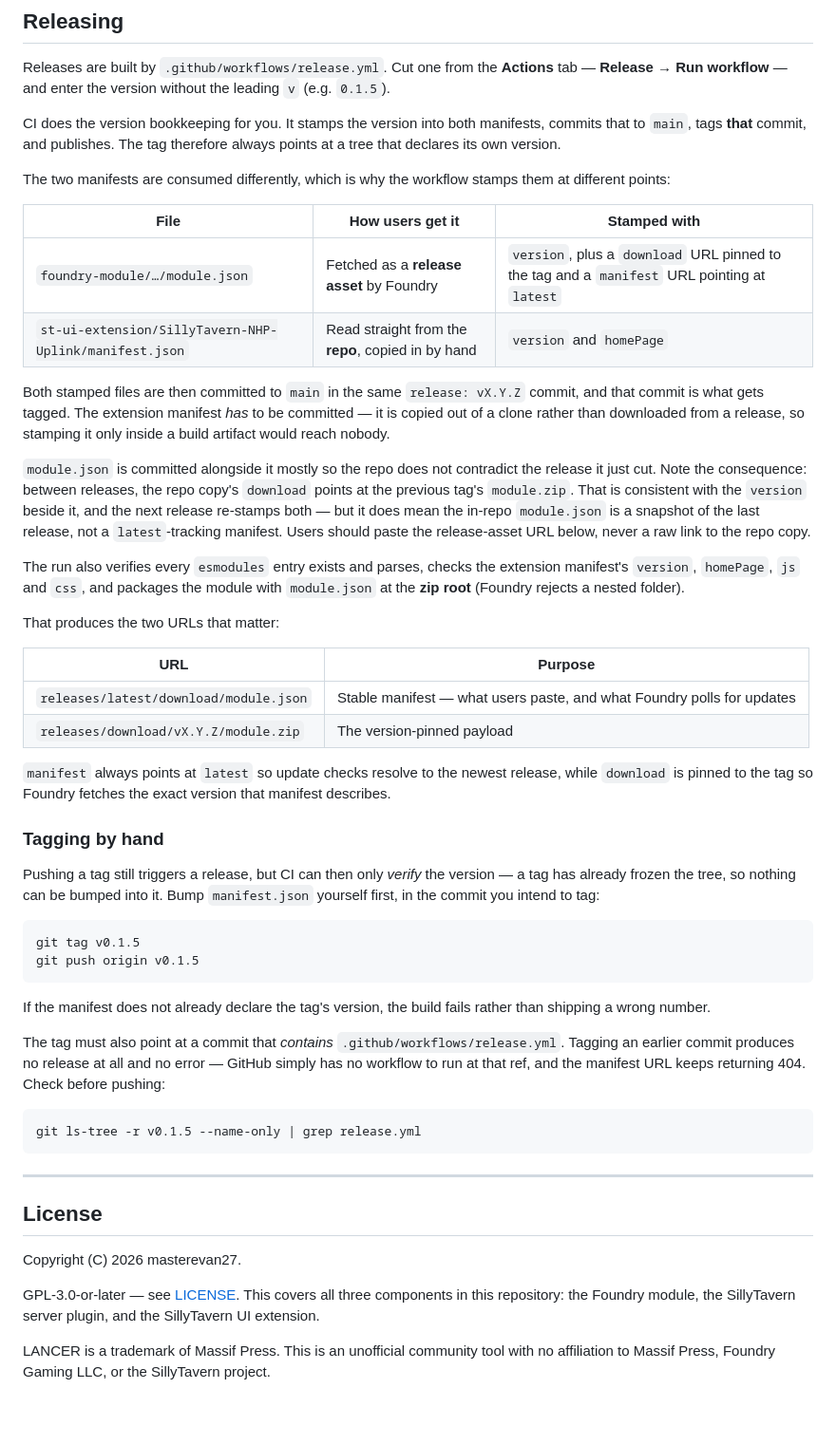
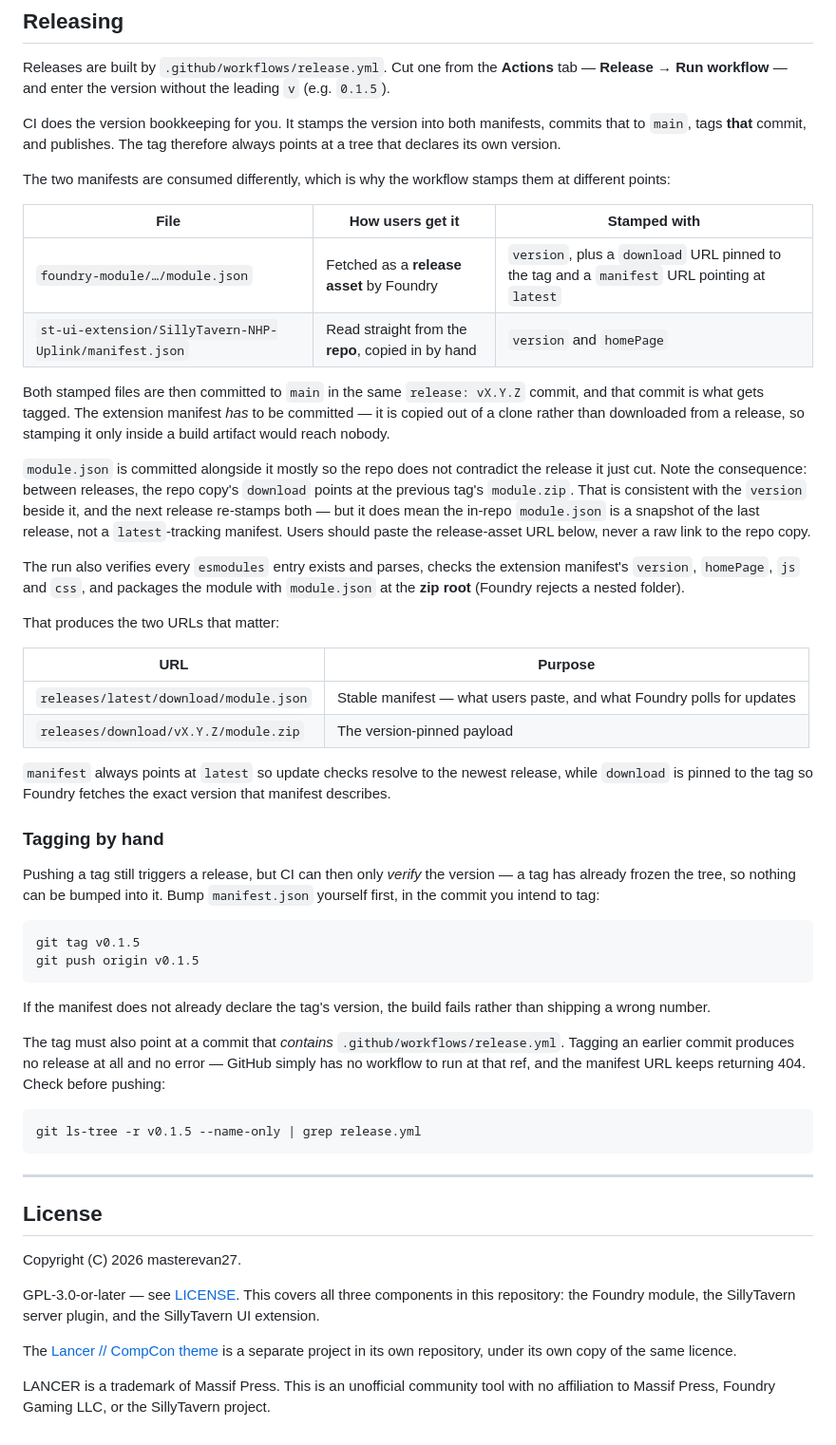
Before and after one commit to masterevan27/foundryvtt-to-sillytavern-nhp-uplink, a Markdown page: README.md, the part around one of its changes. Shown at 95% size. GitHub-like rendering; blank space fills up the shorter version.

```diff
--- a/README.md
+++ b/README.md
@@ -433,13 +465,13 @@ therefore always points at a tree that declares its own version.
 The two manifests are consumed differently, which is why the workflow stamps
 them at different points:
 
-| File | How users get it | Stamped with |
-|---|---|---|
-| `foundry-module/…/module.json` | Fetched as a **release asset** by Foundry | `version`, plus a `download` URL pinned to the tag and a `manifest` URL pointing at `latest` |
-| `st-ui-extension/SillyTavern-NHP-Uplink/manifest.json` | Read straight from the **repo**, copied in by hand | `version` and `homePage` |
+| File                                                   | How users get it                                   | Stamped with                                                                                 |
+| ------------------------------------------------------ | -------------------------------------------------- | -------------------------------------------------------------------------------------------- |
+| `foundry-module/…/module.json`                         | Fetched as a **release asset** by Foundry          | `version`, plus a `download` URL pinned to the tag and a `manifest` URL pointing at `latest` |
+| `st-ui-extension/SillyTavern-NHP-Uplink/manifest.json` | Read straight from the **repo**, copied in by hand | `version` and `homePage`                                                                     |
 
 Both stamped files are then committed to `main` in the same `release: vX.Y.Z`
-commit, and that commit is what gets tagged. The extension manifest *has* to be
+commit, and that commit is what gets tagged. The extension manifest _has_ to be
 committed — it is copied out of a clone rather than downloaded from a release,
 so stamping it only inside a build artifact would reach nobody.
 
@@ -457,10 +489,10 @@ module with `module.json` at the **zip root** (Foundry rejects a nested folder).
 
 That produces the two URLs that matter:
 
-| URL | Purpose |
-|---|---|
+| URL                                    | Purpose                                                                |
+| -------------------------------------- | ---------------------------------------------------------------------- |
 | `releases/latest/download/module.json` | Stable manifest — what users paste, and what Foundry polls for updates |
-| `releases/download/vX.Y.Z/module.zip` | The version-pinned payload |
+| `releases/download/vX.Y.Z/module.zip`  | The version-pinned payload                                             |
 
 `manifest` always points at `latest` so update checks resolve to the newest
 release, while `download` is pinned to the tag so Foundry fetches the exact
@@ -468,7 +500,7 @@ version that manifest describes.
 
 ### Tagging by hand
 
-Pushing a tag still triggers a release, but CI can then only *verify* the
+Pushing a tag still triggers a release, but CI can then only _verify_ the
 version — a tag has already frozen the tree, so nothing can be bumped into it.
 Bump `manifest.json` yourself first, in the commit you intend to tag:
 
@@ -480,7 +512,7 @@ git push origin v0.1.5
 If the manifest does not already declare the tag's version, the build fails
 rather than shipping a wrong number.
 
-The tag must also point at a commit that *contains*
+The tag must also point at a commit that _contains_
 `.github/workflows/release.yml`. Tagging an earlier commit produces no release
 at all and no error — GitHub simply has no workflow to run at that ref, and the
 manifest URL keeps returning 404. Check before pushing:
@@ -499,5 +531,9 @@ GPL-3.0-or-later — see [LICENSE](LICENSE). This covers all three components in
 repository: the Foundry module, the SillyTavern server plugin, and the
 SillyTavern UI extension.
 
+The [Lancer // CompCon theme](https://github.com/masterevan27/sillytavern-lancer-ui-theme)
+is a separate project in its own repository, under its own copy of the same
+licence.
+
 LANCER is a trademark of Massif Press. This is an unofficial community tool with
 no affiliation to Massif Press, Foundry Gaming LLC, or the SillyTavern project.
```
Also changed, not shown: other parts of README.md (+49 -17 lines).
